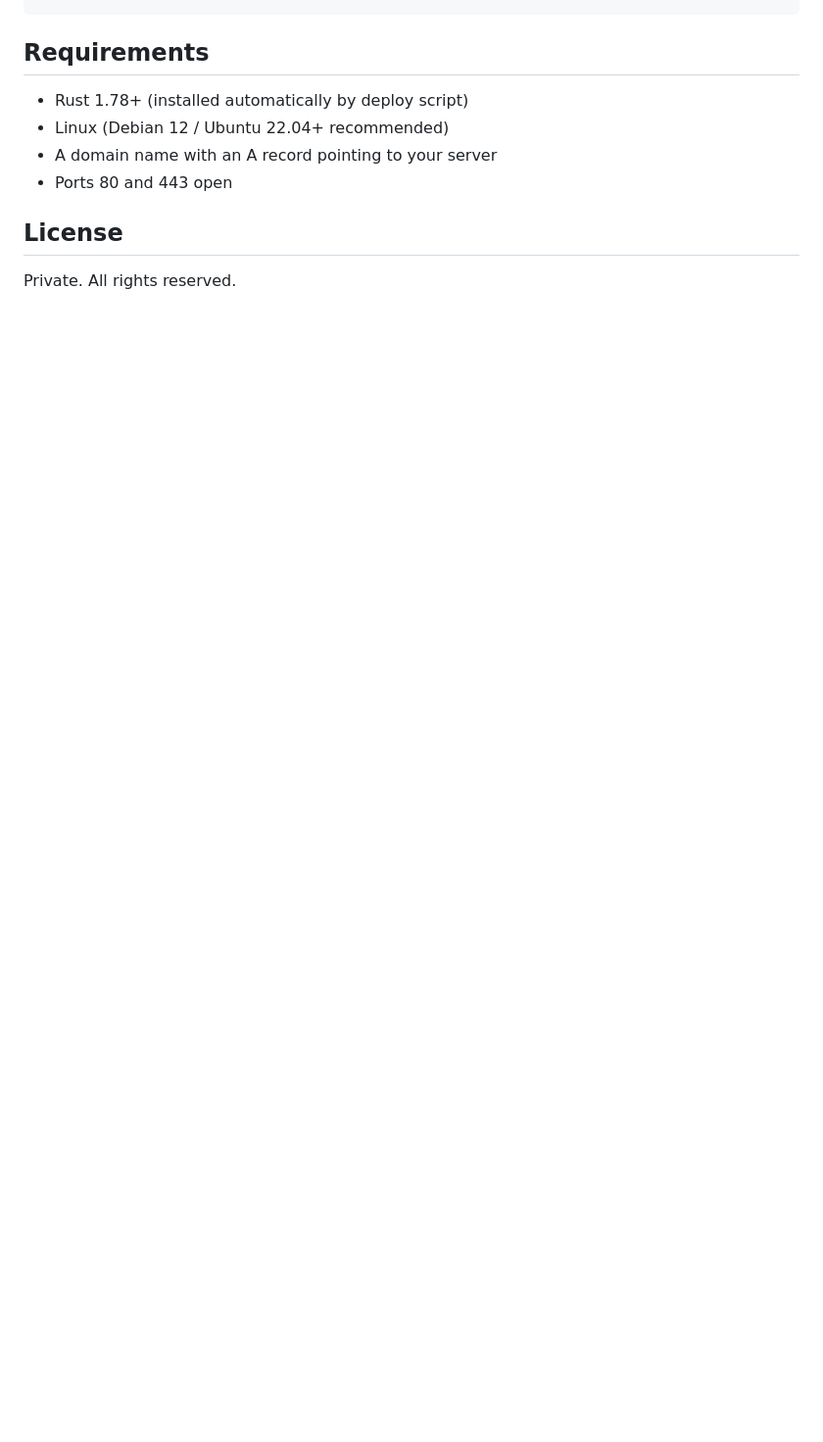
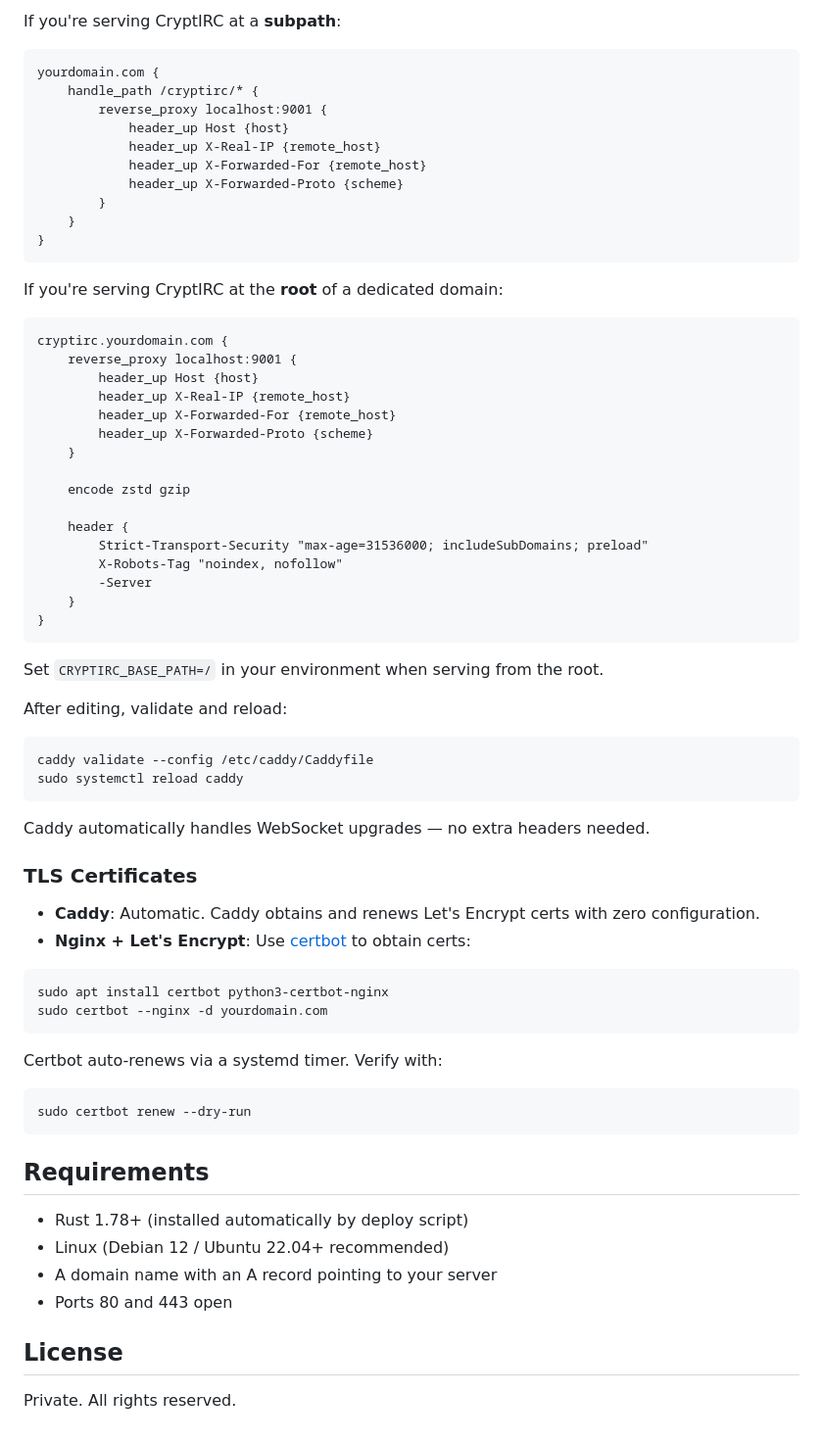
Before and after one commit to gh0st68/CryptIRC, a Markdown page: README.md, the part around one of its changes. Shown at 98% size. GitHub-like rendering; blank space fills up the shorter version.

Commit message:
Add nginx and Caddy reverse proxy setup instructions with TLS docs

````diff
--- a/README.md
+++ b/README.md
@@ -313,3 +394,66 @@ CRYPTIRC_PORT=8080 CRYPTIRC_DATA=./data /opt/cryptirc/cryptirc
+If you're serving CryptIRC at a **subpath**:
+
+```caddyfile
+yourdomain.com {
+    handle_path /cryptirc/* {
+        reverse_proxy localhost:9001 {
+            header_up Host {host}
+            header_up X-Real-IP {remote_host}
+            header_up X-Forwarded-For {remote_host}
+            header_up X-Forwarded-Proto {scheme}
+        }
+    }
+}
+```
+
+If you're serving CryptIRC at the **root** of a dedicated domain:
+
+```caddyfile
+cryptirc.yourdomain.com {
+    reverse_proxy localhost:9001 {
+        header_up Host {host}
+        header_up X-Real-IP {remote_host}
+        header_up X-Forwarded-For {remote_host}
+        header_up X-Forwarded-Proto {scheme}
+    }
+
+    encode zstd gzip
+
+    header {
+        Strict-Transport-Security "max-age=31536000; includeSubDomains; preload"
+        X-Robots-Tag "noindex, nofollow"
+        -Server
+    }
+}
+```
+
+Set `CRYPTIRC_BASE_PATH=/` in your environment when serving from the root.
+
+After editing, validate and reload:
+
+```bash
+caddy validate --config /etc/caddy/Caddyfile
+sudo systemctl reload caddy
+```
+
+Caddy automatically handles WebSocket upgrades — no extra headers needed.
+
+### TLS Certificates
+
+- **Caddy**: Automatic. Caddy obtains and renews Let's Encrypt certs with zero configuration.
+- **Nginx + Let's Encrypt**: Use [certbot](https://certbot.eff.org/) to obtain certs:
+
+```bash
+sudo apt install certbot python3-certbot-nginx
+sudo certbot --nginx -d yourdomain.com
+```
+
+Certbot auto-renews via a systemd timer. Verify with:
+
+```bash
+sudo certbot renew --dry-run
+```
+
 ## Requirements
 
 - Rust 1.78+ (installed automatically by deploy script)
````
Also changed, not shown: other parts of README.md (+81 -0 lines).
